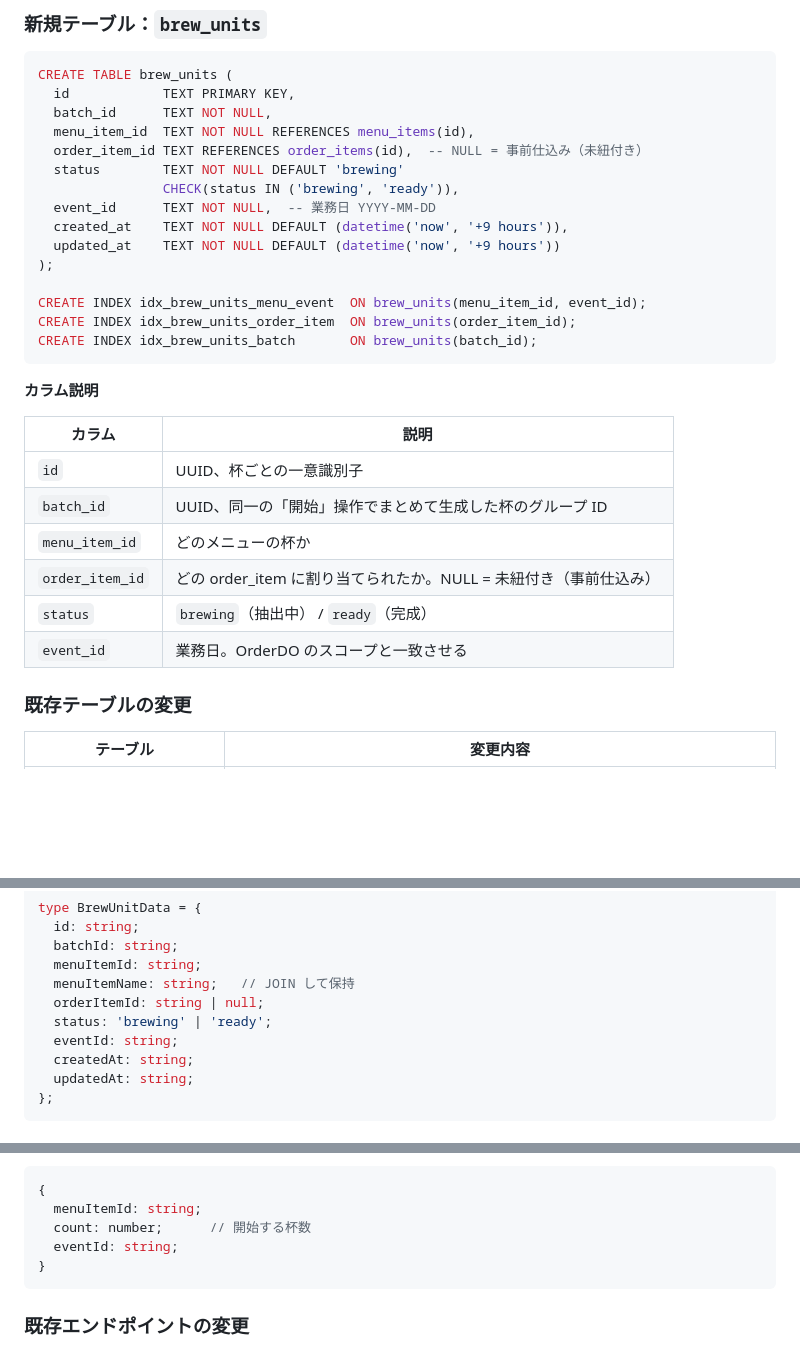
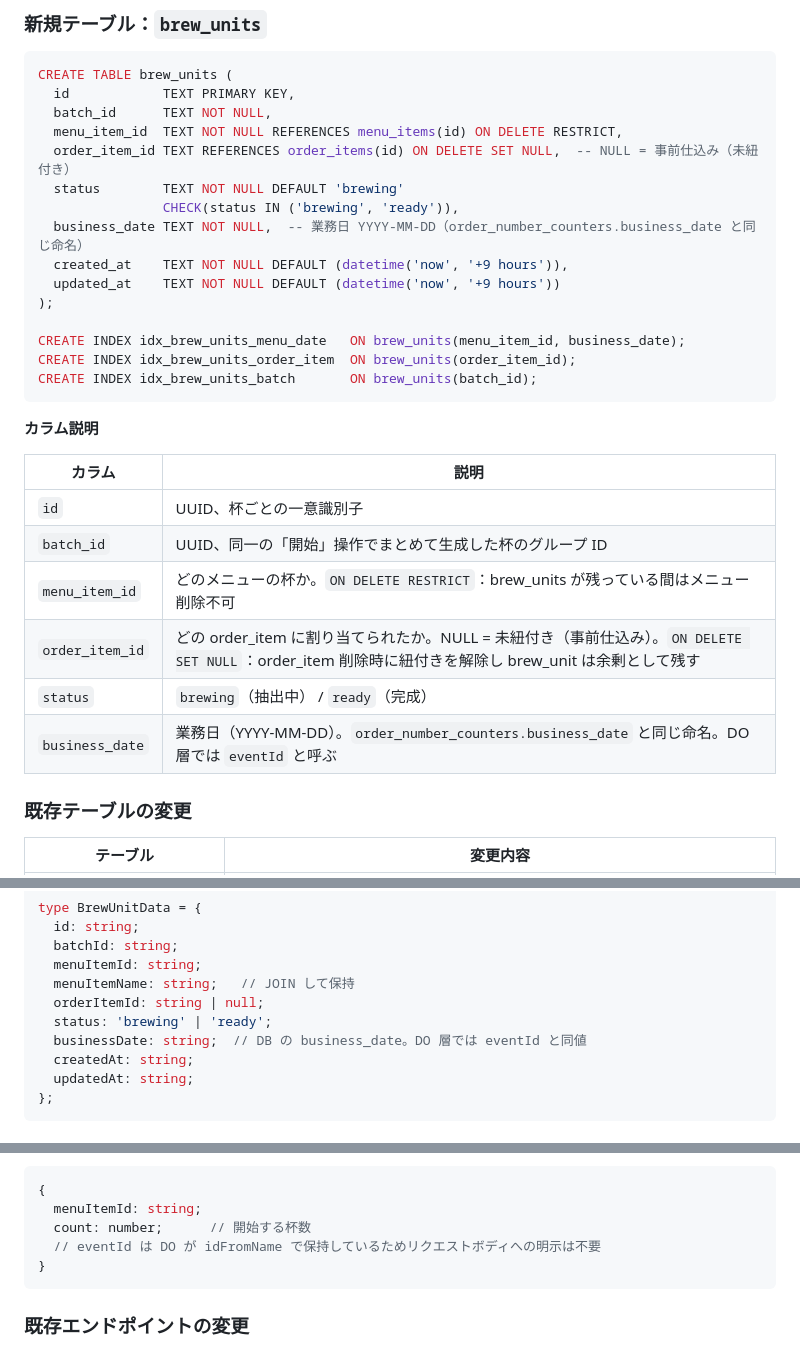
Before and after one commit to gdsc-osaka/coffee-dx, a Markdown page: docs/design/drip-redesign.md, 3 parts joined by grey strips. GitHub-like rendering; blank space fills up the shorter version.

Commit message:
fix: drip 画面リデザインの設計書を追加・詳細化
  - バッチ単位の一括完了のみ（部分完了なし）
  - orders.status の 'brewing' を維持
  - 余剰削除は未紐付き（order_item_id IS NULL）のみ対象
  - evaluateOrderStatus で cancelled / completed を除外するガード節を追加
  - SNAPSHOT に status IN ('brewing','ready') の全 BrewUnit を含める
  - ON DELETE 方針を明記（order_item_id: SET NULL / menu_item_id: RESTRICT）
  - event_id を既存命名に揃えて business_date に統一（DB 層）

````diff
--- a/docs/design/drip-redesign.md
+++ b/docs/design/drip-redesign.md
@@ -27,16 +27,16 @@
 CREATE TABLE brew_units (
   id            TEXT PRIMARY KEY,
   batch_id      TEXT NOT NULL,
-  menu_item_id  TEXT NOT NULL REFERENCES menu_items(id),
-  order_item_id TEXT REFERENCES order_items(id),  -- NULL = 事前仕込み（未紐付き）
+  menu_item_id  TEXT NOT NULL REFERENCES menu_items(id) ON DELETE RESTRICT,
+  order_item_id TEXT REFERENCES order_items(id) ON DELETE SET NULL,  -- NULL = 事前仕込み（未紐付き）
   status        TEXT NOT NULL DEFAULT 'brewing'
                 CHECK(status IN ('brewing', 'ready')),
-  event_id      TEXT NOT NULL,  -- 業務日 YYYY-MM-DD
+  business_date TEXT NOT NULL,  -- 業務日 YYYY-MM-DD（order_number_counters.business_date と同じ命名）
   created_at    TEXT NOT NULL DEFAULT (datetime('now', '+9 hours')),
   updated_at    TEXT NOT NULL DEFAULT (datetime('now', '+9 hours'))
 );
 
-CREATE INDEX idx_brew_units_menu_event  ON brew_units(menu_item_id, event_id);
+CREATE INDEX idx_brew_units_menu_date   ON brew_units(menu_item_id, business_date);
 CREATE INDEX idx_brew_units_order_item  ON brew_units(order_item_id);
 CREATE INDEX idx_brew_units_batch       ON brew_units(batch_id);
 ```
@@ -47,10 +47,10 @@ CREATE INDEX idx_brew_units_batch       ON brew_units(batch_id);
 |--------|------|
 | `id` | UUID、杯ごとの一意識別子 |
 | `batch_id` | UUID、同一の「開始」操作でまとめて生成した杯のグループ ID |
-| `menu_item_id` | どのメニューの杯か |
-| `order_item_id` | どの order_item に割り当てられたか。NULL = 未紐付き（事前仕込み） |
+| `menu_item_id` | どのメニューの杯か。`ON DELETE RESTRICT`：brew_units が残っている間はメニュー削除不可 |
+| `order_item_id` | どの order_item に割り当てられたか。NULL = 未紐付き（事前仕込み）。`ON DELETE SET NULL`：order_item 削除時に紐付きを解除し brew_unit は余剰として残す |
 | `status` | `brewing`（抽出中） / `ready`（完成） |
-| `event_id` | 業務日。OrderDO のスコープと一致させる |
+| `business_date` | 業務日（YYYY-MM-DD）。`order_number_counters.business_date` と同じ命名。DO 層では `eventId` と呼ぶ |
 
 ### 既存テーブルの変更
 
@@ -95,7 +95,7 @@ type BrewUnitData = {
   menuItemName: string;   // JOIN して保持
   orderItemId: string | null;
   status: 'brewing' | 'ready';
-  eventId: string;
+  businessDate: string;  // DB の business_date。DO 層では eventId と同値
   createdAt: string;
   updatedAt: string;
 };
@@ -115,7 +115,7 @@ type BrewUnitData = {
 {
   menuItemId: string;
   count: number;      // 開始する杯数
-  eventId: string;
+  // eventId は DO が idFromName で保持しているためリクエストボディへの明示は不要
 }
 ```
 
````
Also changed, not shown: other parts of docs/design/drip-redesign.md (+6 -2 lines).
